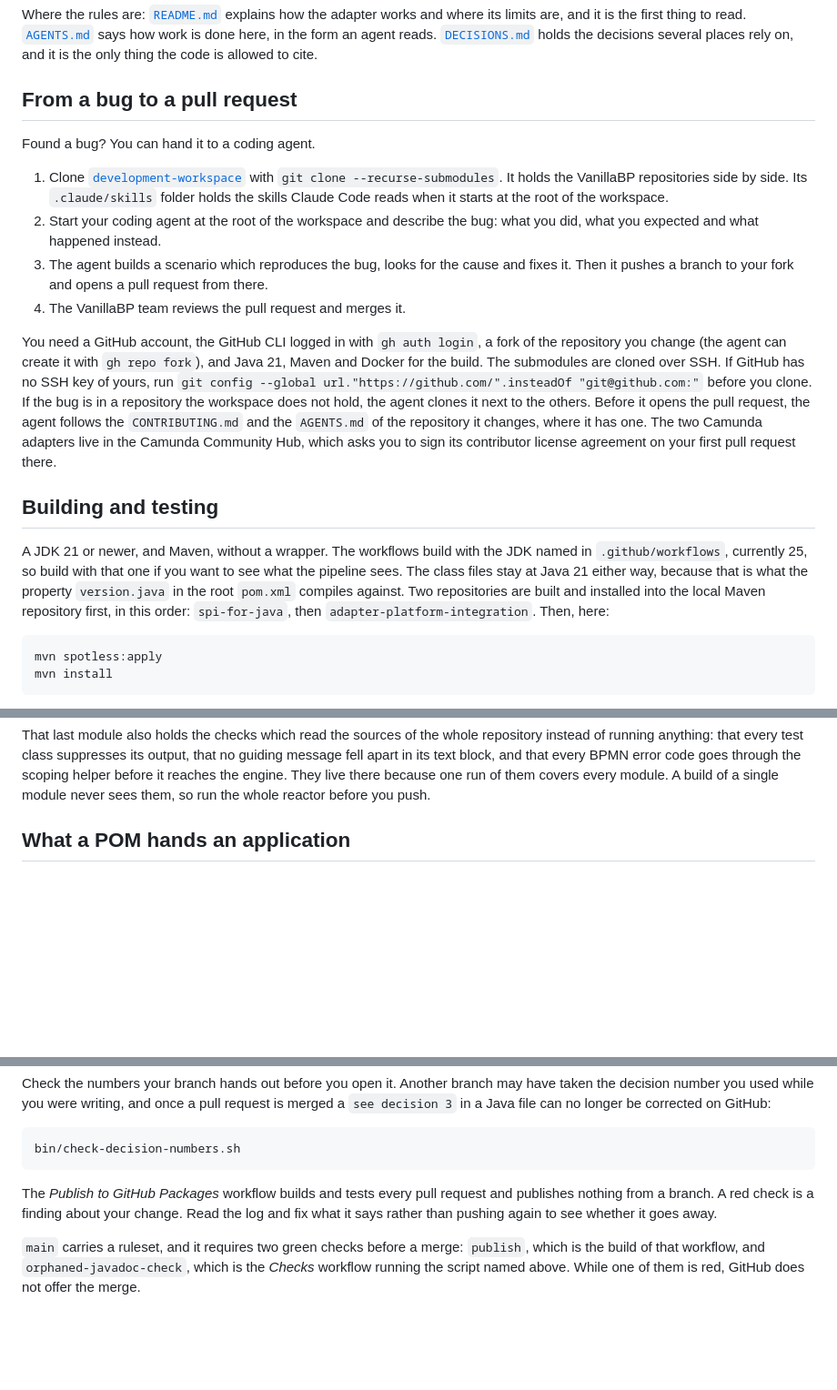
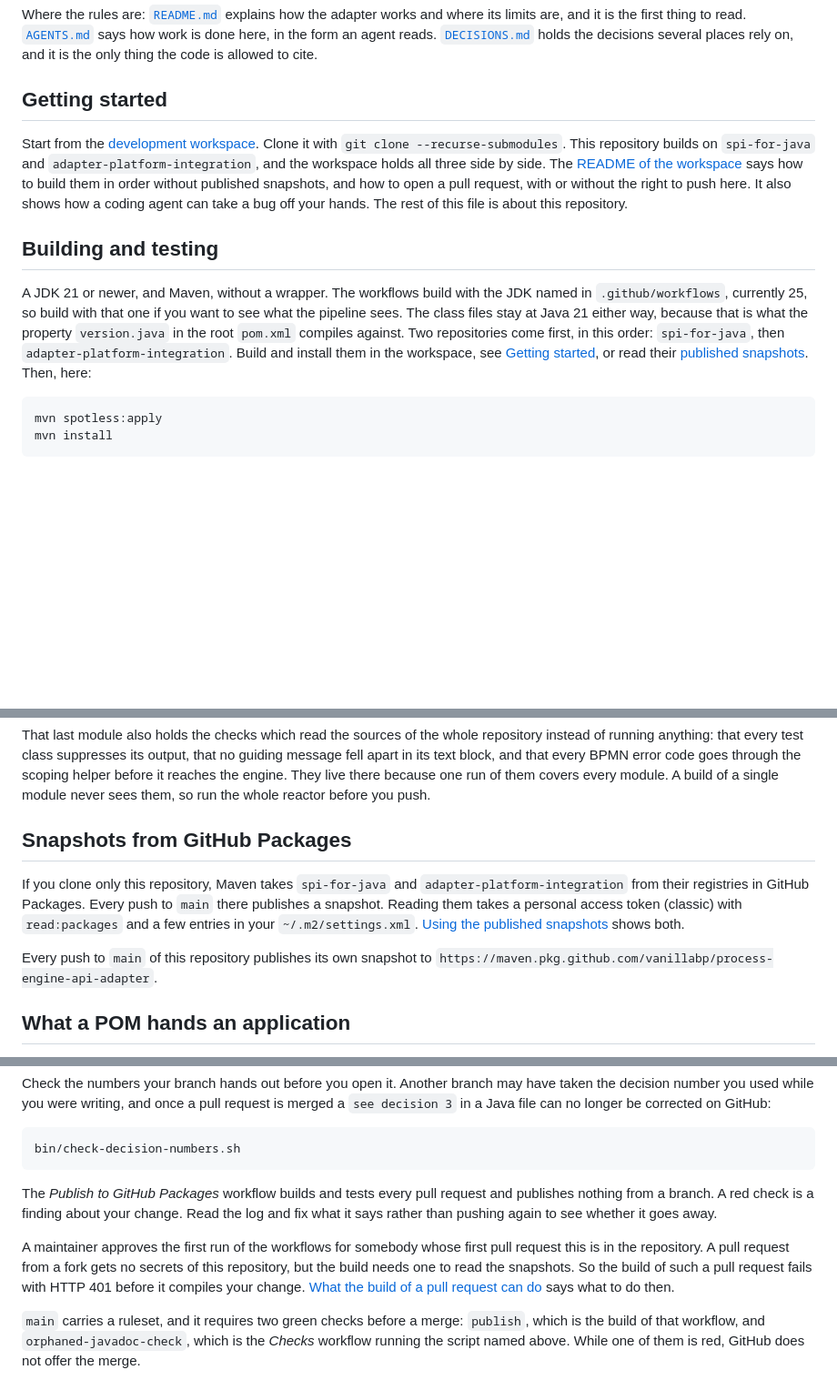
Before and after one commit to vanillabp/process-engine-api-adapter, a Markdown page: CONTRIBUTING.md, 3 parts joined by grey strips. Shown at 91% size. Rendered like a GitHub page; blank space fills up the shorter version.

Commit message:
Point CONTRIBUTING.md at the development workspace
Replace the section about the coding agent with a short "Getting started"
that sends a newcomer to the workspace README, which now holds the whole
way once: build order, both ways to a pull request, the CLA of the Hub.
Add a section about the snapshots in GitHub Packages for somebody who
clones only this repository, and say what the build of a pull request
from a fork can do.

Co-Authored-By: Claude Opus 5.5 <noreply@anthropic.com>
Claude-Session: https://claude.ai/code/session_01Lxo4MXbp6VPoDkUrTBNXJ1

````diff
--- a/CONTRIBUTING.md
+++ b/CONTRIBUTING.md
@@ -14,36 +14,25 @@ are, and it is the first thing to read. [`AGENTS.md`](./AGENTS.md) says how work
 form an agent reads. [`DECISIONS.md`](./DECISIONS.md) holds the decisions several places rely on, and
 it is the only thing the code is allowed to cite.
 
-## From a bug to a pull request
+## Getting started
 
-Found a bug? You can hand it to a coding agent.
-
-1. Clone [`development-workspace`](https://github.com/vanillabp/development-workspace) with
-   `git clone --recurse-submodules`. It holds the VanillaBP repositories side by side. Its
-   `.claude/skills` folder holds the skills Claude Code reads when it starts at the root of the
-   workspace.
-2. Start your coding agent at the root of the workspace and describe the bug: what you did, what
-   you expected and what happened instead.
-3. The agent builds a scenario which reproduces the bug, looks for the cause and fixes it. Then it
-   pushes a branch to your fork and opens a pull request from there.
-4. The VanillaBP team reviews the pull request and merges it.
-
-You need a GitHub account, the GitHub CLI logged in with `gh auth login`, a fork of the repository
-you change (the agent can create it with `gh repo fork`), and Java 21, Maven and Docker for the
-build. The submodules are cloned over SSH. If GitHub has no SSH key of yours, run
-`git config --global url."https://github.com/".insteadOf "git@github.com:"` before you clone. If
-the bug is in a repository the workspace does not hold, the agent clones it next to the others.
-Before it opens the pull request, the agent follows the `CONTRIBUTING.md` and the `AGENTS.md` of
-the repository it changes, where it has one. The two Camunda adapters live in the Camunda Community
-Hub, which asks you to sign its contributor license agreement on your first pull request there.
+Start from the [development workspace](https://github.com/vanillabp/development-workspace). Clone it
+with `git clone --recurse-submodules`. This repository builds on `spi-for-java` and
+`adapter-platform-integration`, and the workspace holds all three side by side. The [README of the
+workspace](https://github.com/vanillabp/development-workspace#readme) says how to build them in
+order without published snapshots, and how to open a pull request, with or without the right to push
+here. It also shows how a coding agent can take a bug off your hands. The rest of this file is about
+this repository.
 
 ## Building and testing
 
 A JDK 21 or newer, and Maven, without a wrapper. The workflows build with the JDK named in
 `.github/workflows`, currently 25, so build with that one if you want to see what the pipeline sees.
 The class files stay at Java 21 either way, because that is what the property `version.java` in the
-root `pom.xml` compiles against. Two repositories are built and installed into the local Maven
-repository first, in this order: `spi-for-java`, then `adapter-platform-integration`. Then, here:
+root `pom.xml` compiles against. Two repositories come first, in this order: `spi-for-java`, then
+`adapter-platform-integration`. Build and install them in the workspace, see [Getting
+started](#getting-started), or read their [published snapshots](#snapshots-from-github-packages).
+Then, here:
 
 ```bash
 mvn spotless:apply
@@ -86,6 +75,18 @@ running anything: that every test class suppresses its output, that no guiding m
 in its text block, and that every BPMN error code goes through the scoping helper before it reaches
 the engine. They live there because one run of them covers every module. A build of a single module
 never sees them, so run the whole reactor before you push.
+
+## Snapshots from GitHub Packages
+
+If you clone only this repository, Maven takes `spi-for-java` and `adapter-platform-integration`
+from their registries in GitHub Packages. Every push to `main` there publishes a snapshot. Reading
+them takes a personal access token (classic) with `read:packages` and a few entries in your
+`~/.m2/settings.xml`. [Using the published
+snapshots](https://github.com/vanillabp/development-workspace#using-the-published-snapshots) shows
+both.
+
+Every push to `main` of this repository publishes its own snapshot to
+`https://maven.pkg.github.com/vanillabp/process-engine-api-adapter`.
 
 ## What a POM hands an application
 
@@ -157,6 +158,13 @@ The *Publish to GitHub Packages* workflow builds and tests every pull request an
 from a branch. A red check is a finding about your change. Read the log and fix what it says rather
 than pushing again to see whether it goes away.
 
+A maintainer approves the first run of the workflows for somebody whose first pull request this is
+in the repository. A pull request from a fork gets no secrets of this repository, but the build
+needs one to read the snapshots. So the build of such a pull request fails with HTTP 401 before it
+compiles your change. [What the build of a pull request can
+do](https://github.com/vanillabp/development-workspace#what-the-build-of-a-pull-request-can-do) says
+what to do then.
+
 `main` carries a ruleset, and it requires two green checks before a merge: `publish`, which is the
 build of that workflow, and `orphaned-javadoc-check`, which is the *Checks* workflow running the
 script named above. While one of them is red, GitHub does not offer the merge.
````
